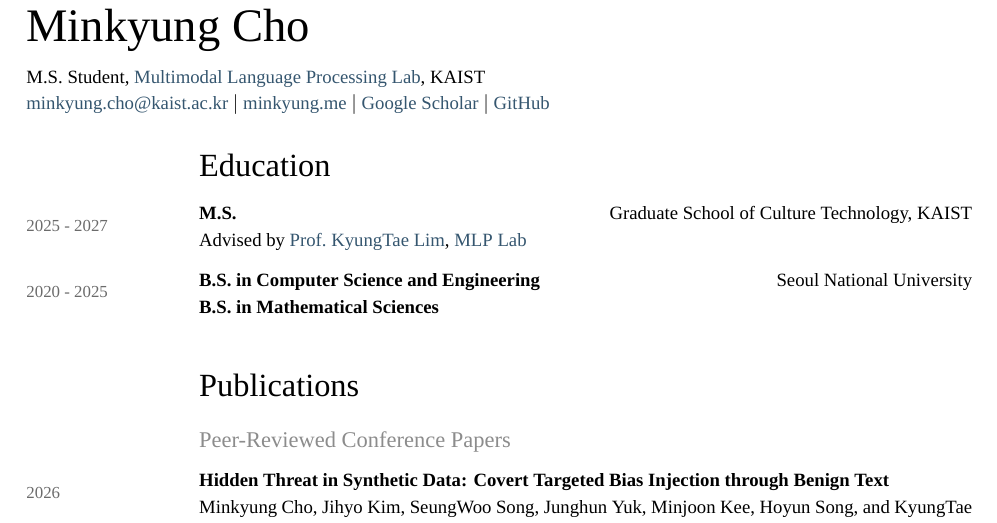
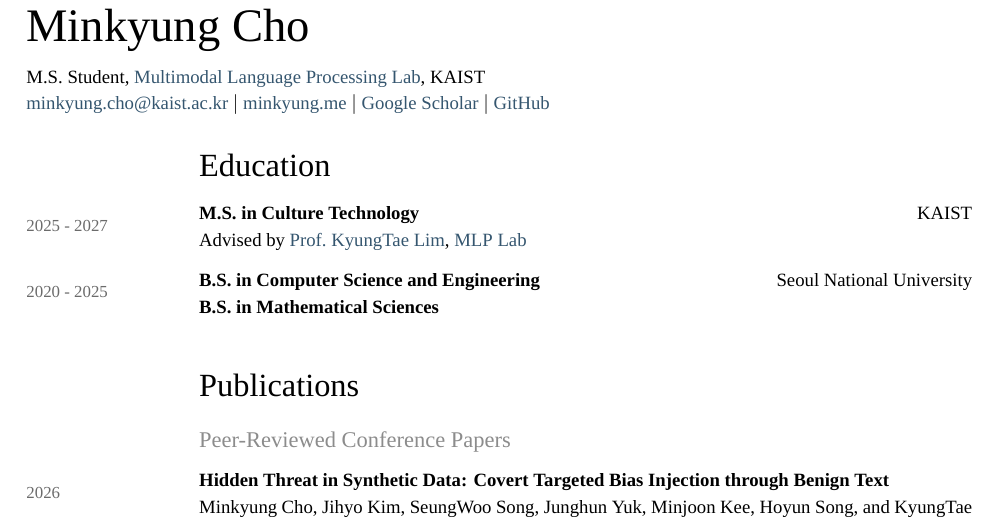
Before and after one commit to ada-flo/ada-flo.github.io, a LaTeX CV (assets/docs/CV.tex): part of page 1 of 2, cut so that both start at the same text. Compiled offline with XeLaTeX; a missing font is replaced by an installed copy or a similar font.

Commit message:
Name the degree: M.S. in Culture Technology, KAIST right-aligned
Fills the empty title slot the bare M.S. left behind, parallel with the
B.S. lines and with the standard degree-left institution-right form.

```diff
--- a/assets/docs/CV.tex
+++ b/assets/docs/CV.tex
@@ -100,7 +100,7 @@
 
 \cvsection{Education}
 
-\entry{2025 - 2027}{M.S.}{Graduate School of Culture Technology, KAIST}{%
+\entry{2025 - 2027}{M.S. in Culture Technology}{KAIST}{%
 Advised by \href{https://ct.kaist.ac.kr/boards/view/faculty_board_en/4247}{Prof.\ KyungTae Lim}, \href{https://sites.google.com/view/aailab}{MLP Lab}%
 }
 
```
Also changed, not shown: assets/docs/CV.pdf.
